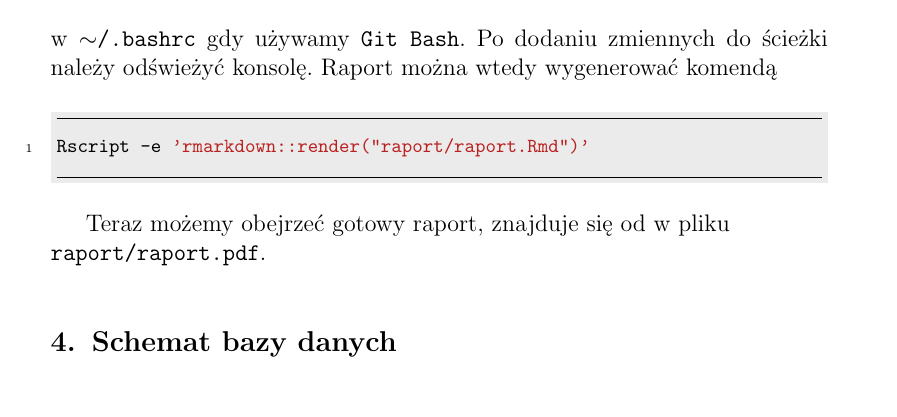
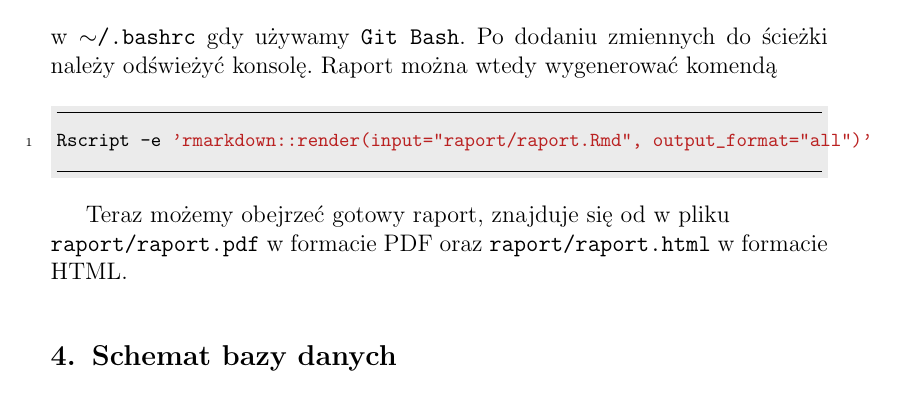
Before and after one commit to JanLewDev/travel-agency-mysql, a LaTeX document (dokumentacja/dokumentacja.tex): part of page 4 of 11, cut so that both start at the same text. Compiled offline with pdfLaTeX.

Commit message:
fix: kod generacji raportu

```diff
--- a/dokumentacja/dokumentacja.tex
+++ b/dokumentacja/dokumentacja.tex
@@ -194,10 +194,10 @@ export PATH=$PATH:"C:\Program Files\RStudio\resources\app
     linenos,
     framesep=10pt
     ]{bash}
-Rscript -e 'rmarkdown::render("raport/raport.Rmd")'
+Rscript -e 'rmarkdown::render(input="raport/raport.Rmd", output_format="all")'
 \end{minted}
 
-Teraz możemy obejrzeć gotowy raport, znajduje się od w pliku \newline \texttt{raport/raport.pdf}.
+Teraz możemy obejrzeć gotowy raport, znajduje się od w pliku \newline \texttt{raport/raport.pdf} w formacie PDF oraz \texttt{raport/raport.html} w formacie HTML.
 
 \section{Schemat bazy danych}
 \begin{figure}[h!]
```
Also changed, not shown: dokumentacja/dokumentacja.pdf.
